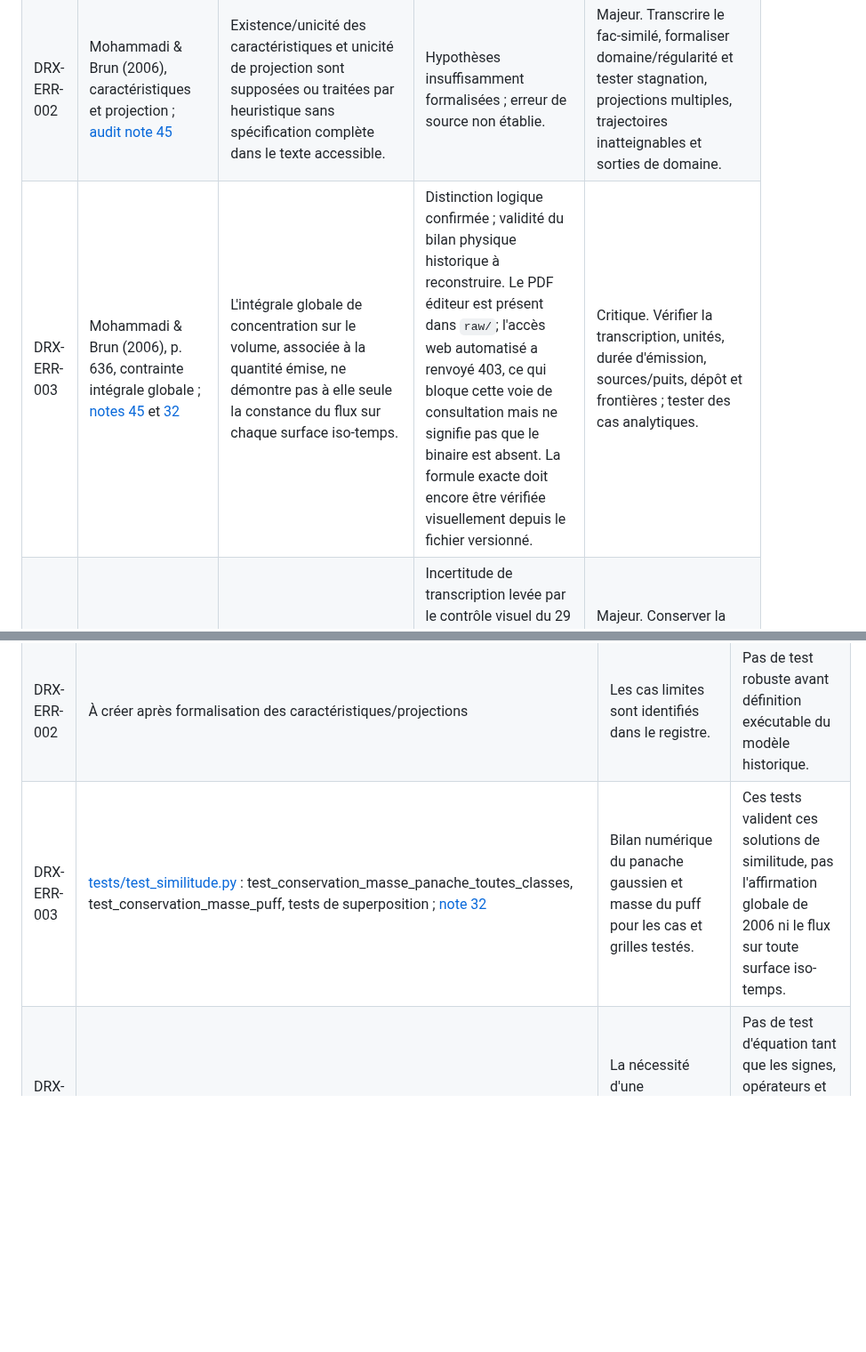
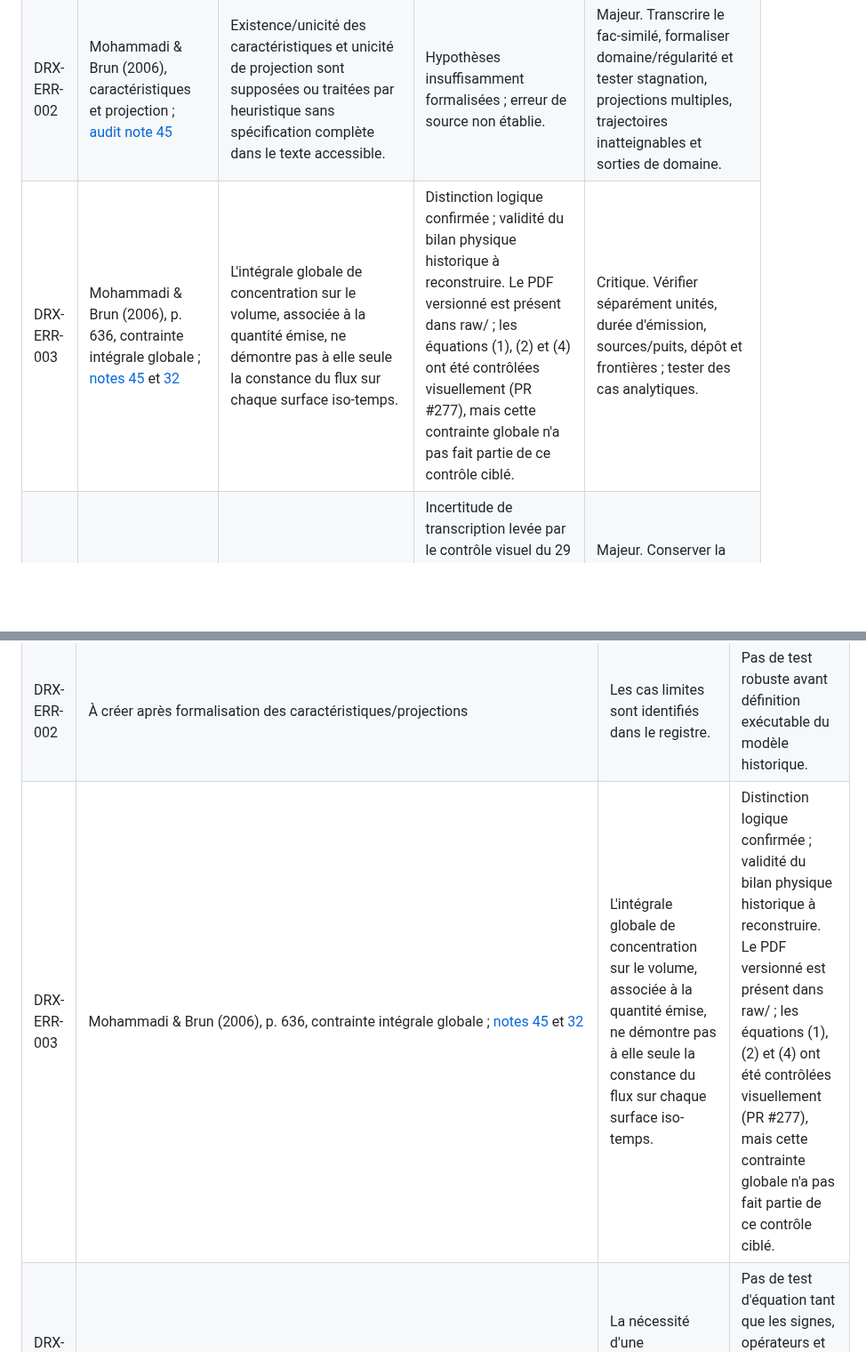
Before and after one commit to JM-Brun/J-DriftX, a Markdown page: docs/46-registre-erreurs-incoherences-documentaires.md, 2 parts joined by grey strips. Shown at 89% size. Rendered like a GitHub page; blank space fills up the shorter version.

Commit message:
docs: finish source attribution and completed audit statuses

```diff
--- a/docs/46-registre-erreurs-incoherences-documentaires.md
+++ b/docs/46-registre-erreurs-incoherences-documentaires.md
@@ -22,7 +22,7 @@ Impact : **critique** (conclusion centrale ou bilan physique potentiellement inv
 |---|---|---|---|---|
 | DRX-ERR-001 | Mohammadi & Brun (2006), pp. 635–636, pseudo-distance ; [audit note 45](45-audit-article-mohammadi-brun-2006.md) | La pseudo-distance orientée peut ne pas vérifier séparation, symétrie ni inégalité triangulaire. | Limite structurelle explicitement reconnue par les auteurs, pas une erreur démontrée. | Modéré. Préserver l'orientation et ne pas imposer artificiellement les axiomes d'une métrique standard. |
 | DRX-ERR-002 | Mohammadi & Brun (2006), caractéristiques et projection ; [audit note 45](45-audit-article-mohammadi-brun-2006.md) | Existence/unicité des caractéristiques et unicité de projection sont supposées ou traitées par heuristique sans spécification complète dans le texte accessible. | Hypothèses insuffisamment formalisées ; erreur de source non établie. | Majeur. Transcrire le fac-similé, formaliser domaine/régularité et tester stagnation, projections multiples, trajectoires inatteignables et sorties de domaine. |
-| DRX-ERR-003 | Mohammadi & Brun (2006), p. 636, contrainte intégrale globale ; [notes 45](45-audit-article-mohammadi-brun-2006.md) et [32](32-conservation-coordonnees-travel-time.md) | L'intégrale globale de concentration sur le volume, associée à la quantité émise, ne démontre pas à elle seule la constance du flux sur chaque surface iso-temps. | Distinction logique confirmée ; validité du bilan physique historique à reconstruire. Le PDF éditeur est présent dans `raw/`; l'accès web automatisé a renvoyé 403, ce qui bloque cette voie de consultation mais ne signifie pas que le binaire est absent. La formule exacte doit encore être vérifiée visuellement depuis le fichier versionné. | Critique. Vérifier la transcription, unités, durée d'émission, sources/puits, dépôt et frontières ; tester des cas analytiques. |
+| DRX-ERR-003 | Mohammadi & Brun (2006), p. 636, contrainte intégrale globale ; [notes 45](45-audit-article-mohammadi-brun-2006.md) et [32](32-conservation-coordonnees-travel-time.md) | L'intégrale globale de concentration sur le volume, associée à la quantité émise, ne démontre pas à elle seule la constance du flux sur chaque surface iso-temps. | Distinction logique confirmée ; validité du bilan physique historique à reconstruire. Le PDF versionné est présent dans raw/ ; les équations (1), (2) et (4) ont été contrôlées visuellement (PR #277), mais cette contrainte globale n'a pas fait partie de ce contrôle ciblé. | Critique. Vérifier séparément unités, durée d'émission, sources/puits, dépôt et frontières ; tester des cas analytiques. |
 | DRX-ERR-004 | Mohammadi & Brun (2006), p. 636, équation (4) ; [audit note 45](45-audit-article-mohammadi-brun-2006.md) | L'équation est maintenant transcrite depuis le fac-similé ; la formulation imprimée reste ambiguë et sous-spécifiée. | Incertitude de transcription levée par le contrôle visuel du 29 octobre 2026 (PR #277) ; les anomalies mathématiques conditionnelles sont détaillées séparément en DRX-ERR-016. L'intention des auteurs reste non établie. | Majeur. Conserver la lecture littérale ; distinguer toute hypothèse de correction et préciser les unités/conditions aux limites. |
 | DRX-ERR-005 | Mohammadi & Brun (2006), pp. 636–638 ; [audit note 45](45-audit-article-mohammadi-brun-2006.md) | Le facteur de réduction annoncé, environ 10³–10⁴ par évaluation ponctuelle, dépend du protocole et des tailles de problème rapportés. | Résultat historique contextuel ; généralisation non démontrée, ce n'est pas en soi une erreur. | Majeur si présenté comme accélération universelle. Reproduire à précision comparable et séparer coût de préparation, calibration, coût par requête, champ complet, mémoire et erreur. |
 | DRX-ERR-006 | Mohammadi & Brun (2006), pp. 637–638 ; [audit note 45](45-audit-article-mohammadi-brun-2006.md) | Le texte indique que les campagnes de mesure de terrain nécessaires à la validation sont prévues ultérieurement. | Limite de preuve explicitement documentée, pas une erreur. | Majeur si des simulations sont présentées comme validation terrain indépendante. Distinguer résultats synthétiques et validation empirique. |
@@ -49,7 +49,7 @@ Les tests sont des garde-fous sur des propriétés précises ; ils ne prouvent p
 |---|---|---|---|
 | DRX-ERR-001 | Aucun test négatif à ajouter ; propriétés décrites dans [note 45](45-audit-article-mohammadi-brun-2006.md) | La non-symétrie et l'échec de l'inégalité triangulaire ne doivent pas être traités comme bugs par défaut. | Il faut une spécification formelle du coût historique avant d'en définir d'autres propriétés. |
 | DRX-ERR-002 | À créer après formalisation des caractéristiques/projections | Les cas limites sont identifiés dans le registre. | Pas de test robuste avant définition exécutable du modèle historique. |
-| DRX-ERR-003 | [tests/test_similitude.py](../tests/test_similitude.py) : test_conservation_masse_panache_toutes_classes, test_conservation_masse_puff, tests de superposition ; [note 32](32-conservation-coordonnees-travel-time.md) | Bilan numérique du panache gaussien et masse du puff pour les cas et grilles testés. | Ces tests valident ces solutions de similitude, pas l'affirmation globale de 2006 ni le flux sur toute surface iso-temps. |
+| DRX-ERR-003 | Mohammadi & Brun (2006), p. 636, contrainte intégrale globale ; [notes 45](45-audit-article-mohammadi-brun-2006.md) et [32](32-conservation-coordonnees-travel-time.md) | L'intégrale globale de concentration sur le volume, associée à la quantité émise, ne démontre pas à elle seule la constance du flux sur chaque surface iso-temps. | Distinction logique confirmée ; validité du bilan physique historique à reconstruire. Le PDF versionné est présent dans raw/ ; les équations (1), (2) et (4) ont été contrôlées visuellement (PR #277), mais cette contrainte globale n'a pas fait partie de ce contrôle ciblé. | Critique. Vérifier séparément unités, durée d'émission, sources/puits, dépôt et frontières ; tester des cas analytiques. |
 | DRX-ERR-004 | À faire après vérification visuelle de l'équation (4) | La nécessité d'une transcription vérifiée est enregistrée. | Pas de test d'équation tant que les signes, opérateurs et conditions ne sont pas certifiés sur la source primaire. |
 | DRX-ERR-005 | À créer dans le benchmark de baseline de l'[issue #232](https://github.com/JM-Brun/J-DriftX/issues/232) | Les métriques de coût et d'erreur sont spécifiées dans le registre. | Pas de benchmark reproductible associé au chiffre historique à ce stade. |
 | DRX-ERR-006 | Aucun test logiciel ne remplace une validation terrain indépendante | La limite de validation est explicitée dans l'audit. | Nécessite données de terrain et protocole indépendant, pas une assertion unitaire. |
```
Also changed, not shown: other parts of docs/46-registre-erreurs-incoherences-documentaires.md (+1 -1 lines).
